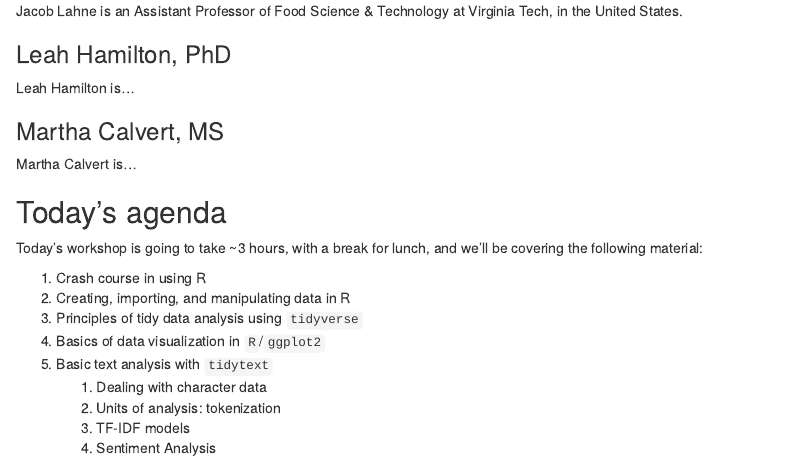
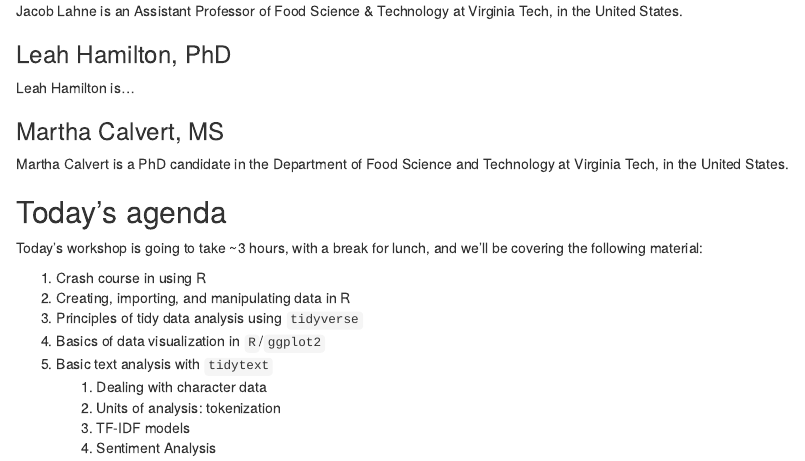
Before and after one commit to lhami/sensometrics-r-tutorial-2024, an R Markdown document (index.Rmd): the page in a window 1100 px wide, from 400 px down. Rendered offline with R 4.5, knitr and Pandoc, with nearby package versions; drawn as R Markdown's standard HTML page in place of the format the file asks for.

Commit message:
Minor fixes on introduction files

```diff
--- a/index.Rmd
+++ b/index.Rmd
@@ -27,7 +27,7 @@ Leah Hamilton is...
 
 ### Martha Calvert, MS {-}
 
-Martha Calvert is...
+Martha Calvert is a PhD candidate in the Department of Food Science and Technology at Virginia Tech, in the United States.
 
 ## Today's agenda {-}
 
```
Also changed, not shown: README.md.
